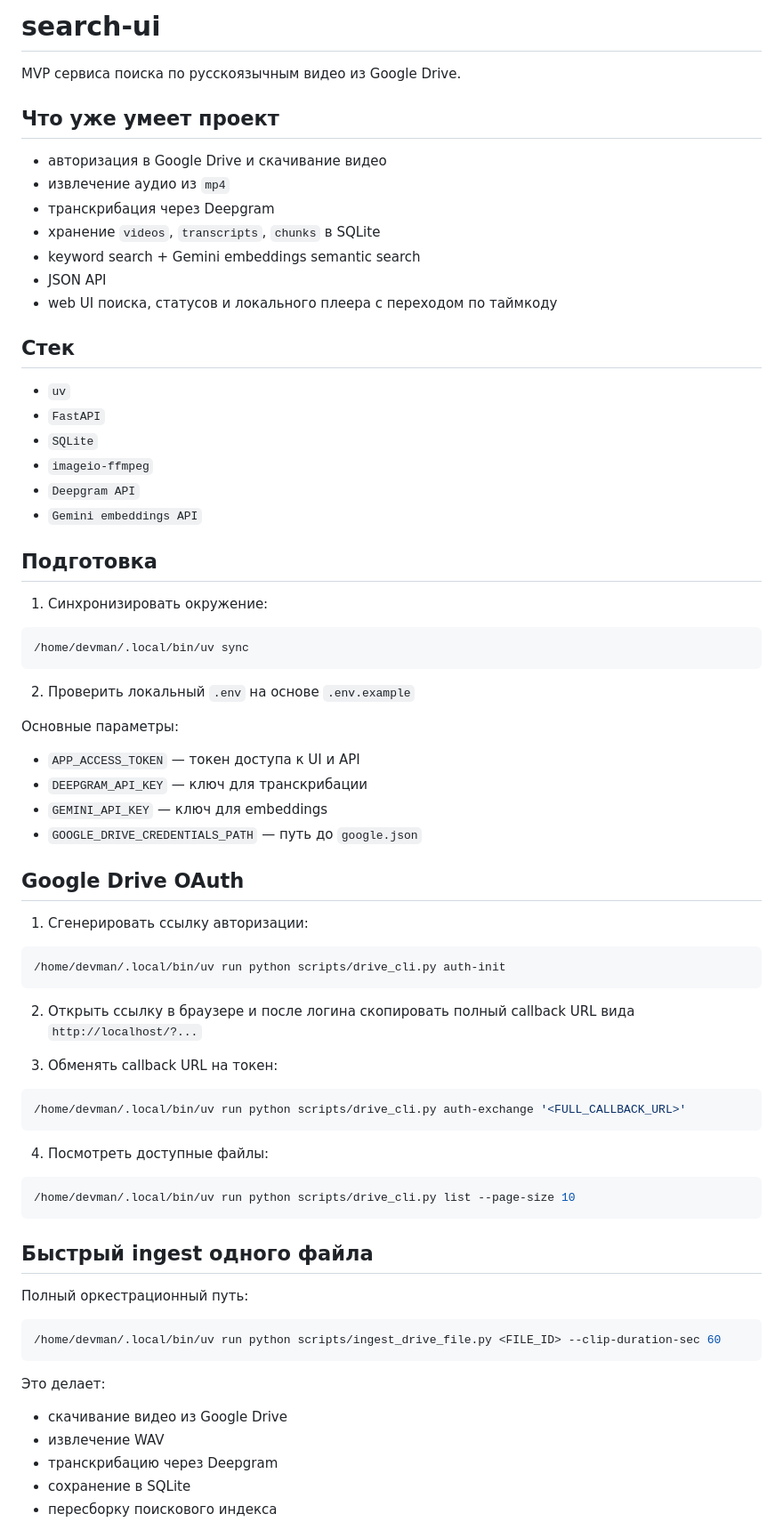
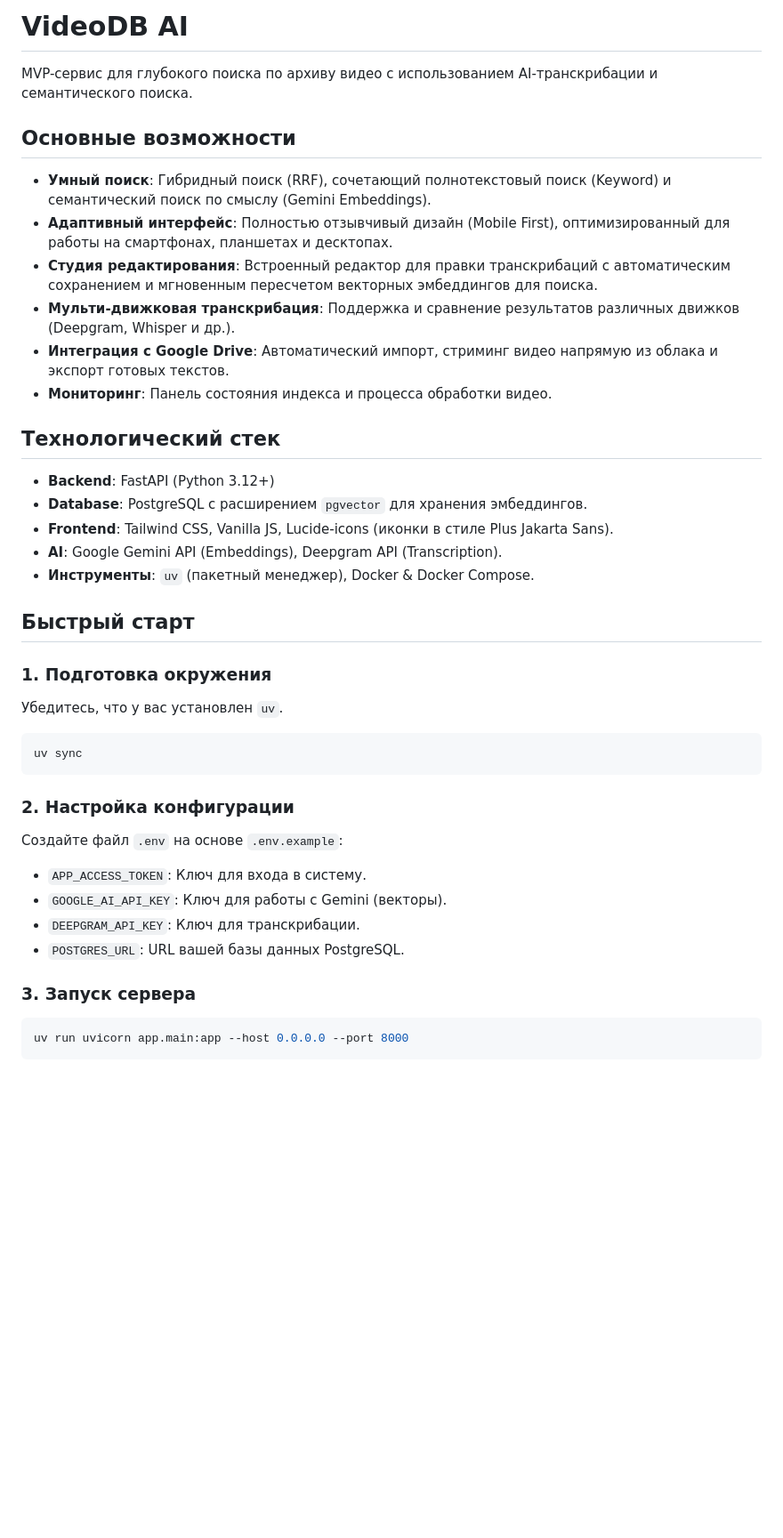
Before and after one commit to planetic-labs/pulsar, a Markdown page: README.md, the part around one of its changes. Shown at 89% size. GitHub-like rendering; blank space fills up the shorter version.

Commit message:
Обновить README.md: улучшить описание возможностей и технологического стека проекта

````diff
--- a/README.md
+++ b/README.md
@@ -1,78 +1,43 @@
-# search-ui
+# VideoDB AI
 
-MVP сервиса поиска по русскоязычным видео из Google Drive.
+MVP-сервис для глубокого поиска по архиву видео с использованием AI-транскрибации и семантического поиска.
 
-## Что уже умеет проект
+## Основные возможности
 
-- авторизация в Google Drive и скачивание видео
-- извлечение аудио из `mp4`
-- транскрибация через Deepgram
-- хранение `videos`, `transcripts`, `chunks` в SQLite
-- keyword search + Gemini embeddings semantic search
-- JSON API
-- web UI поиска, статусов и локального плеера с переходом по таймкоду
+- **Умный поиск**: Гибридный поиск (RRF), сочетающий полнотекстовый поиск (Keyword) и семантический поиск по смыслу (Gemini Embeddings).
+- **Адаптивный интерфейс**: Полностью отзывчивый дизайн (Mobile First), оптимизированный для работы на смартфонах, планшетах и десктопах.
+- **Студия редактирования**: Встроенный редактор для правки транскрибаций с автоматическим сохранением и мгновенным пересчетом векторных эмбеддингов для поиска.
+- **Мульти-движковая транскрибация**: Поддержка и сравнение результатов различных движков (Deepgram, Whisper и др.).
+- **Интеграция с Google Drive**: Автоматический импорт, стриминг видео напрямую из облака и экспорт готовых текстов.
+- **Мониторинг**: Панель состояния индекса и процесса обработки видео.
 
-## Стек
+## Технологический стек
 
-- `uv`
-- `FastAPI`
-- `SQLite`
-- `imageio-ffmpeg`
-- `Deepgram API`
-- `Gemini embeddings API`
+- **Backend**: FastAPI (Python 3.12+)
+- **Database**: PostgreSQL с расширением `pgvector` для хранения эмбеддингов.
+- **Frontend**: Tailwind CSS, Vanilla JS, Lucide-icons (иконки в стиле Plus Jakarta Sans).
+- **AI**: Google Gemini API (Embeddings), Deepgram API (Transcription).
+- **Инструменты**: `uv` (пакетный менеджер), Docker & Docker Compose.
 
-## Подготовка
+## Быстрый старт
 
-1. Синхронизировать окружение:
+### 1. Подготовка окружения
+Убедитесь, что у вас установлен `uv`.
 
 ```bash
-/home/devman/.local/bin/uv sync
+uv sync
 ```
 
-2. Проверить локальный `.env` на основе `.env.example`
+### 2. Настройка конфигурации
+Создайте файл `.env` на основе `.env.example`:
+- `APP_ACCESS_TOKEN`: Ключ для входа в систему.
+- `GOOGLE_AI_API_KEY`: Ключ для работы с Gemini (векторы).
+- `DEEPGRAM_API_KEY`: Ключ для транскрибации.
+- `POSTGRES_URL`: URL вашей базы данных PostgreSQL.
 
-Основные параметры:
-
-- `APP_ACCESS_TOKEN` — токен доступа к UI и API
-- `DEEPGRAM_API_KEY` — ключ для транскрибации
-- `GEMINI_API_KEY` — ключ для embeddings
-- `GOOGLE_DRIVE_CREDENTIALS_PATH` — путь до `google.json`
-
-## Google Drive OAuth
-
-1. Сгенерировать ссылку авторизации:
+### 3. Запуск сервера
 
 ```bash
-/home/devman/.local/bin/uv run python scripts/drive_cli.py auth-init
+uv run uvicorn app.main:app --host 0.0.0.0 --port 8000
 ```
 
-2. Открыть ссылку в браузере и после логина скопировать полный callback URL вида `http://localhost/?...`
-
-3. Обменять callback URL на токен:
-
-```bash
-/home/devman/.local/bin/uv run python scripts/drive_cli.py auth-exchange '<FULL_CALLBACK_URL>'
-```
-
-4. Посмотреть доступные файлы:
-
-```bash
-/home/devman/.local/bin/uv run python scripts/drive_cli.py list --page-size 10
-```
-
-## Быстрый ingest одного файла
-
-Полный оркестрационный путь:
-
-```bash
-/home/devman/.local/bin/uv run python scripts/ingest_drive_file.py <FILE_ID> --clip-duration-sec 60
-```
-
-Это делает:
-
-- скачивание видео из Google Drive
-- извлечение WAV
-- транскрибацию через Deepgram
-- сохранение в SQLite
-- пересборку поискового индекса
-
````
Also changed, not shown: other parts of README.md (+14 -83 lines).
